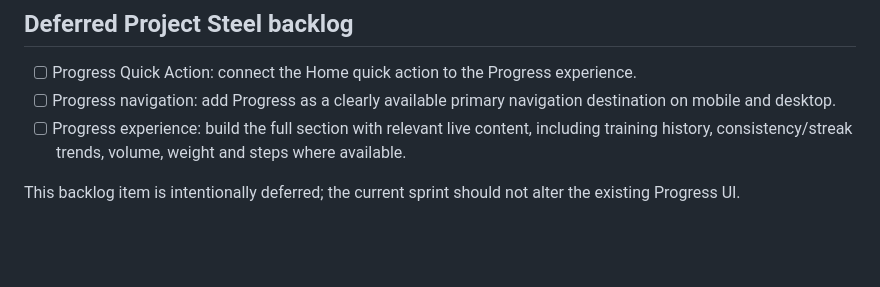
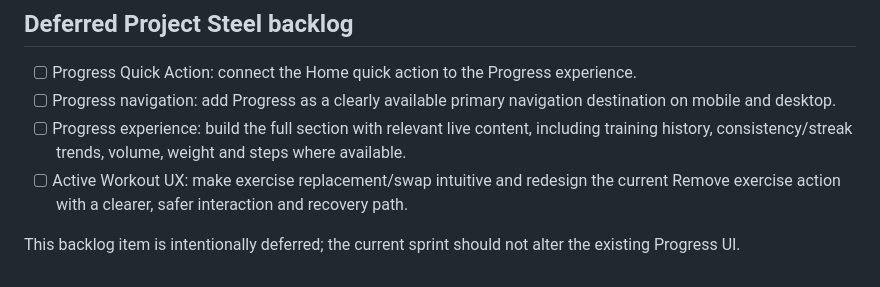
Before and after one commit to amirramzan786/PT_Dash, a Markdown page: README.md, the part around the change. Rendered like a GitHub page; blank space fills up the shorter version.

Commit message:
Add active workout UX backlog item

```diff
--- a/README.md
+++ b/README.md
@@ -69,5 +69,6 @@ The logical next upgrade is a review screen that exports de-identified check-in/
 - [ ] Progress Quick Action: connect the Home quick action to the Progress experience.
 - [ ] Progress navigation: add Progress as a clearly available primary navigation destination on mobile and desktop.
 - [ ] Progress experience: build the full section with relevant live content, including training history, consistency/streak trends, volume, weight and steps where available.
+- [ ] Active Workout UX: make exercise replacement/swap intuitive and redesign the current Remove exercise action with a clearer, safer interaction and recovery path.
 
 This backlog item is intentionally deferred; the current sprint should not alter the existing Progress UI.
```
